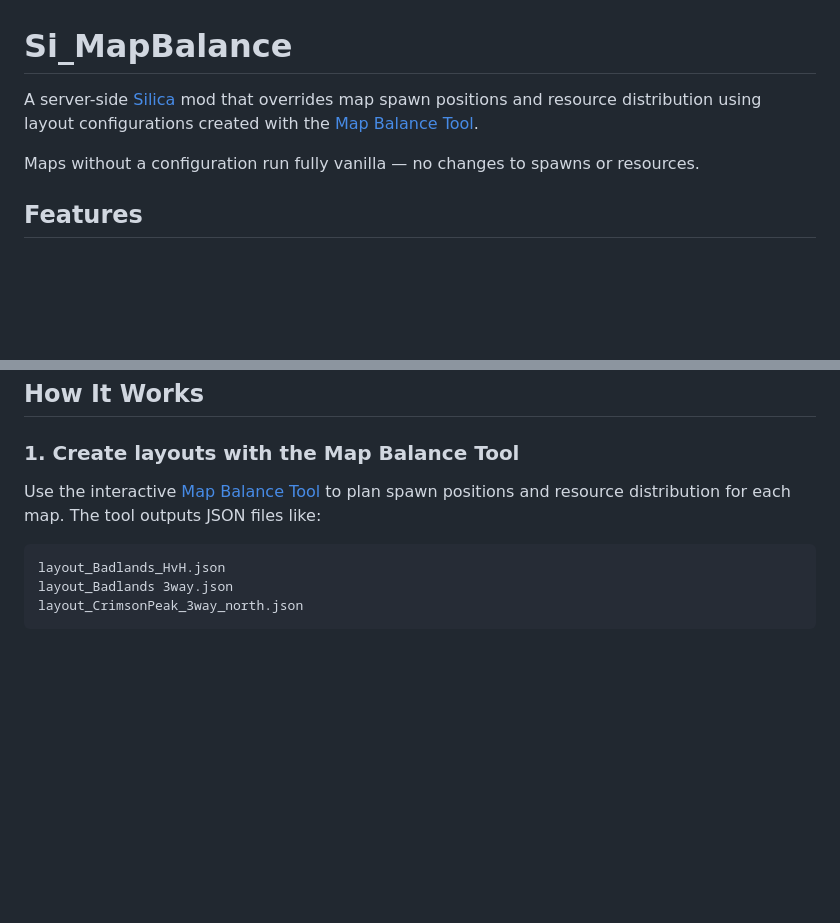
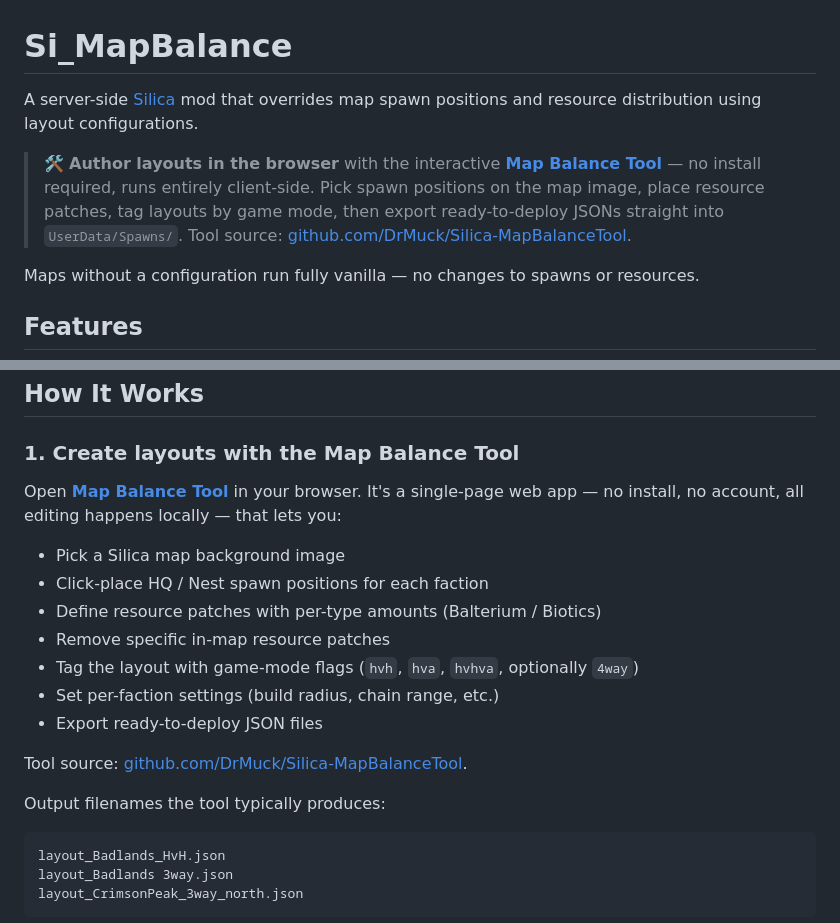
Before and after one commit to DrMuck/Silica-MapBalance, a Markdown page: README.md, 2 parts joined by grey strips. GitHub-like rendering; blank space fills up the shorter version.

Commit message:
README: link interactive Map Balance Tool (GH Pages)
Replace the bare github.com link with the hosted browser tool at
drmuck.github.io/Silica-MapBalanceTool/, plus an expanded blurb in
section 1 covering what the tool does. Source repo still linked.

Co-Authored-By: Claude Opus 4.7 <noreply@anthropic.com>

````diff
--- a/README.md
+++ b/README.md
@@ -1,6 +1,8 @@
 # Si_MapBalance
 
-A server-side [Silica](https://store.steampowered.com/app/504900/Silica/) mod that overrides map spawn positions and resource distribution using layout configurations created with the [Map Balance Tool](https://github.com/DrMuck/Silica-MapBalanceTool).
+A server-side [Silica](https://store.steampowered.com/app/504900/Silica/) mod that overrides map spawn positions and resource distribution using layout configurations.
+
+> 🛠️ **Author layouts in the browser** with the interactive **[Map Balance Tool](https://drmuck.github.io/Silica-MapBalanceTool/)** — no install required, runs entirely client-side. Pick spawn positions on the map image, place resource patches, tag layouts by game mode, then export ready-to-deploy JSONs straight into `UserData/Spawns/`. Tool source: [github.com/DrMuck/Silica-MapBalanceTool](https://github.com/DrMuck/Silica-MapBalanceTool).
 
 Maps without a configuration run fully vanilla — no changes to spawns or resources.
 
@@ -18,7 +20,19 @@ Maps without a configuration run fully vanilla — no changes to spawns or resou
 
 ### 1. Create layouts with the Map Balance Tool
 
-Use the interactive [Map Balance Tool](https://github.com/DrMuck/Silica-MapBalanceTool) to plan spawn positions and resource distribution for each map. The tool outputs JSON files like:
+Open **[Map Balance Tool](https://drmuck.github.io/Silica-MapBalanceTool/)** in your browser. It's a single-page web app — no install, no account, all editing happens locally — that lets you:
+
+- Pick a Silica map background image
+- Click-place HQ / Nest spawn positions for each faction
+- Define resource patches with per-type amounts (Balterium / Biotics)
+- Remove specific in-map resource patches
+- Tag the layout with game-mode flags (`hvh`, `hva`, `hvhva`, optionally `4way`)
+- Set per-faction settings (build radius, chain range, etc.)
+- Export ready-to-deploy JSON files
+
+Tool source: [github.com/DrMuck/Silica-MapBalanceTool](https://github.com/DrMuck/Silica-MapBalanceTool).
+
+Output filenames the tool typically produces:
 
 ```
 layout_Badlands_HvH.json
````
